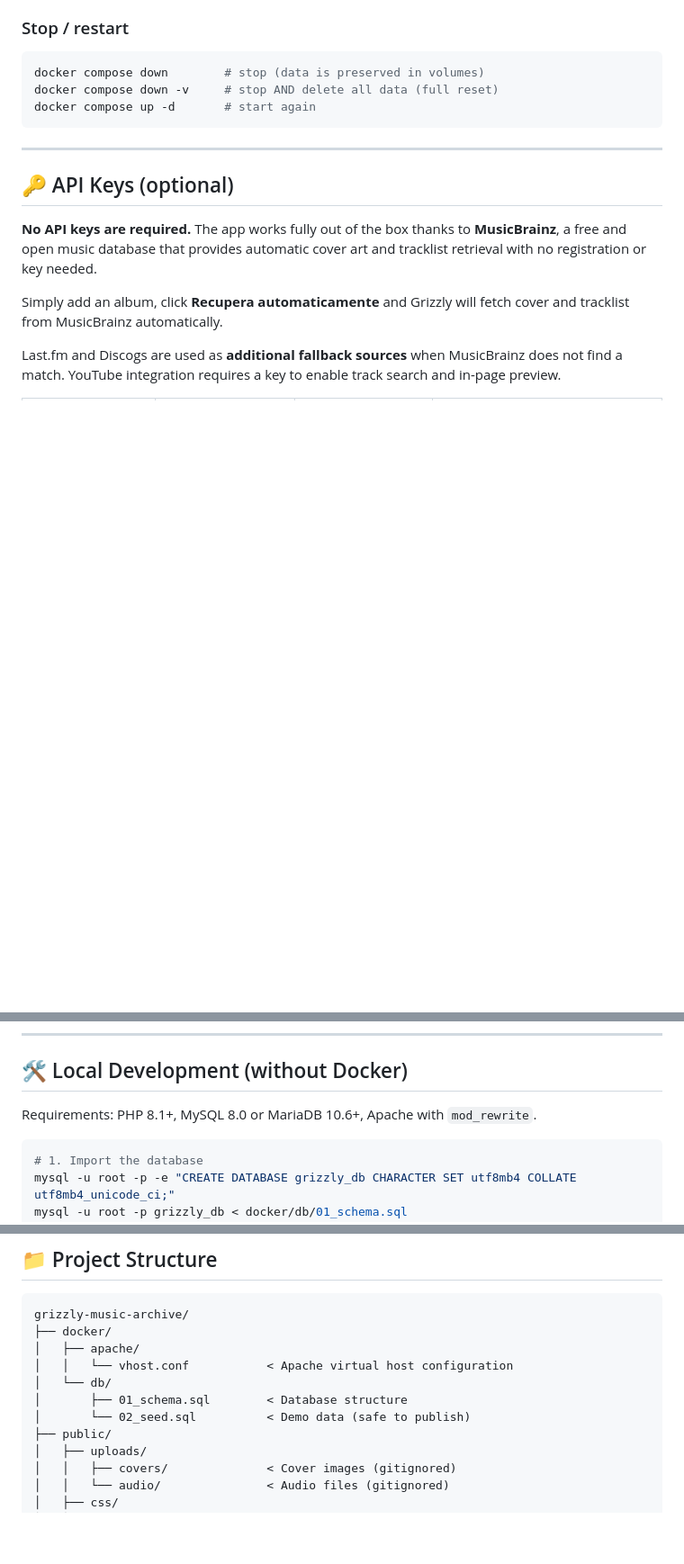
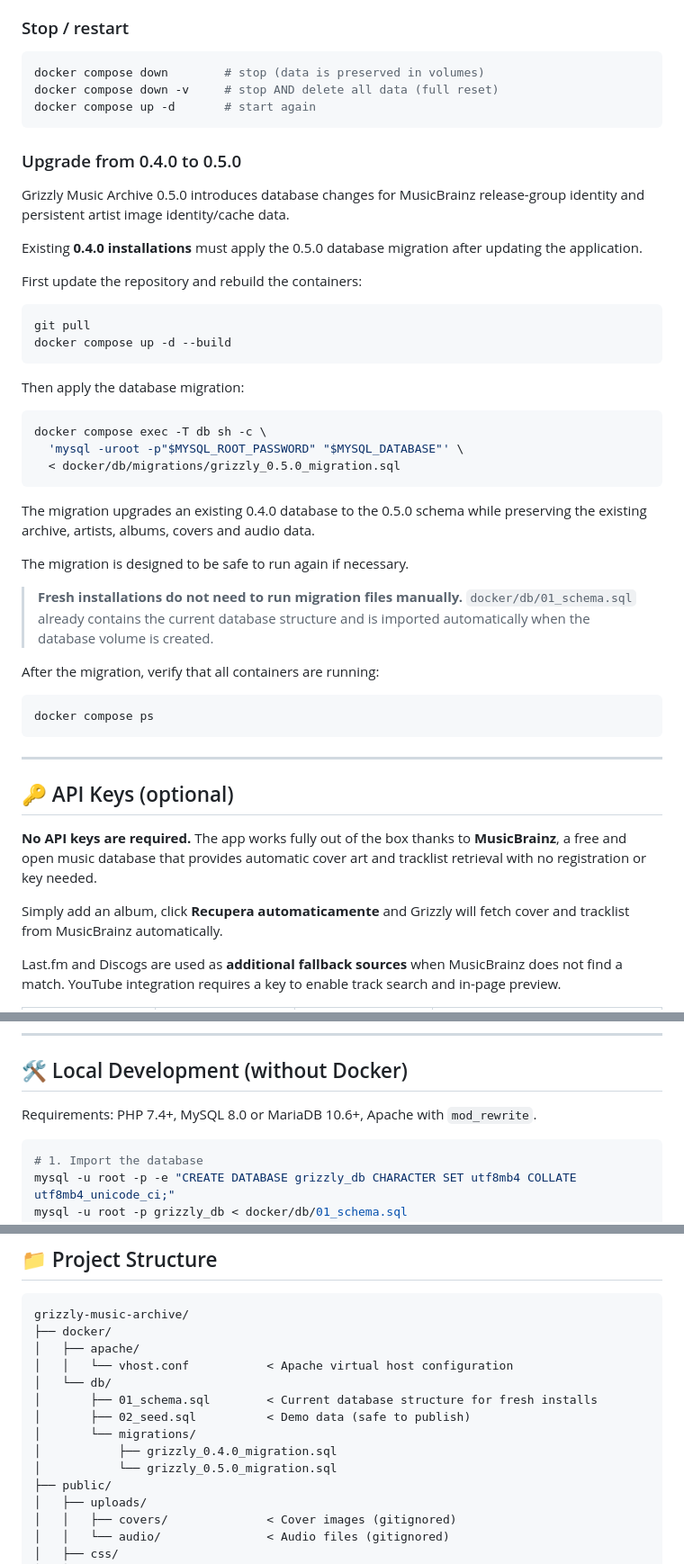
Before and after one commit to recycledesign9/grizzly-music-archive, a Markdown page: README.md, 3 parts joined by grey strips. Shown at 90% size. Rendered like a GitHub page; blank space fills up the shorter version.

Commit message:
Document 0.5.0 upgrade procedure

````diff
--- a/README.md
+++ b/README.md
@@ -205,6 +205,40 @@ docker compose down -v     # stop AND delete all data (full reset)
 docker compose up -d       # start again
 ```
 
+### Upgrade from 0.4.0 to 0.5.0
+
+Grizzly Music Archive 0.5.0 introduces database changes for MusicBrainz release-group identity and persistent artist image identity/cache data.
+
+Existing **0.4.0 installations** must apply the 0.5.0 database migration after updating the application.
+
+First update the repository and rebuild the containers:
+
+```bash
+git pull
+docker compose up -d --build
+```
+
+Then apply the database migration:
+
+```bash
+docker compose exec -T db sh -c \
+  'mysql -uroot -p"$MYSQL_ROOT_PASSWORD" "$MYSQL_DATABASE"' \
+  < docker/db/migrations/grizzly_0.5.0_migration.sql
+```
+
+The migration upgrades an existing 0.4.0 database to the 0.5.0 schema while preserving the existing archive, artists, albums, covers and audio data.
+
+The migration is designed to be safe to run again if necessary.
+
+> **Fresh installations do not need to run migration files manually.**
+> `docker/db/01_schema.sql` already contains the current database structure and is imported automatically when the database volume is created.
+
+After the migration, verify that all containers are running:
+
+```bash
+docker compose ps
+```
+
 ---
 
 ## 🔑 API Keys (optional)
@@ -301,7 +335,7 @@ You can use any local hostname you like, for example `grizzly.local`, `grizzly.a
 
 ## 🛠 Local Development (without Docker)
 
-Requirements: PHP 8.1+, MySQL 8.0 or MariaDB 10.6+, Apache with `mod_rewrite`.
+Requirements: PHP 7.4+, MySQL 8.0 or MariaDB 10.6+, Apache with `mod_rewrite`.
 
 ```bash
 # 1. Import the database
@@ -347,8 +381,11 @@ grizzly-music-archive/
 │   ├── apache/
 │   │   └── vhost.conf           < Apache virtual host configuration
 │   └── db/
-│       ├── 01_schema.sql        < Database structure
-│       └── 02_seed.sql          < Demo data (safe to publish)
+│       ├── 01_schema.sql        < Current database structure for fresh installs
+│       ├── 02_seed.sql          < Demo data (safe to publish)
+│       └── migrations/
+│           ├── grizzly_0.4.0_migration.sql
+│           └── grizzly_0.5.0_migration.sql
 ├── public/
 │   ├── uploads/
 │   │   ├── covers/              < Cover images (gitignored)
````
